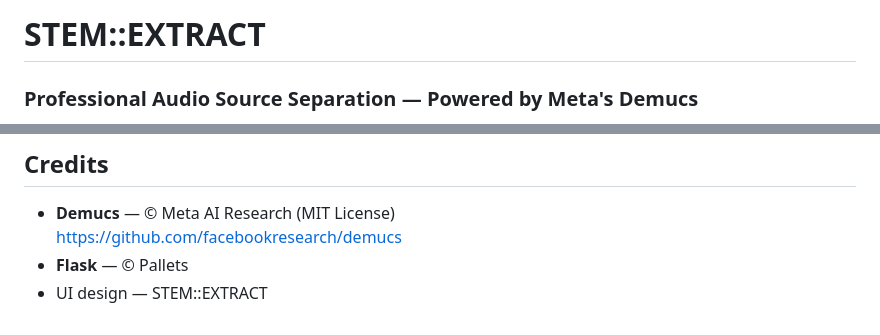
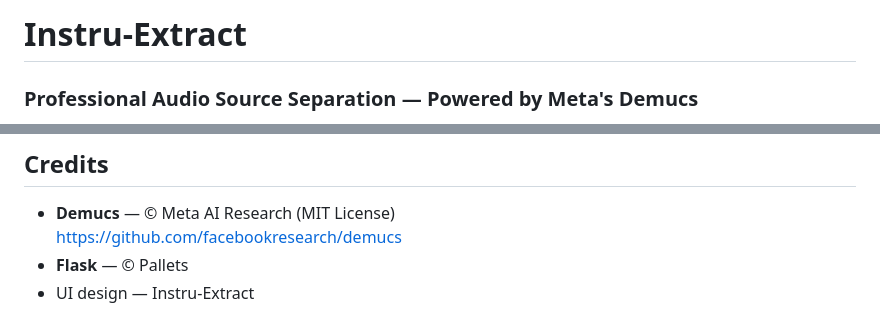
Before and after one commit to rbmahaprasad-sketch/Instru-Extract, a Markdown page: README.md, 2 parts joined by grey strips. GitHub-like rendering.

Commit message:
Rename project from STEM::EXTRACT to Instru-Extract

```diff
--- a/README.md
+++ b/README.md
@@ -1,4 +1,4 @@
-# STEM::EXTRACT
+# Instru-Extract
 ### Professional Audio Source Separation — Powered by Meta's Demucs
 
 Splits any music track into individual stems — **Instrumental, Vocals, Drums, Bass, Other** —
@@ -139,4 +139,4 @@ app.config["MAX_CONTENT_LENGTH"] = 1024 * 1024 * 1024   # 1 GB
 - **Demucs** — © Meta AI Research (MIT License)
   https://github.com/facebookresearch/demucs
 - **Flask** — © Pallets
-- UI design — STEM::EXTRACT
+- UI design — Instru-Extract
```
